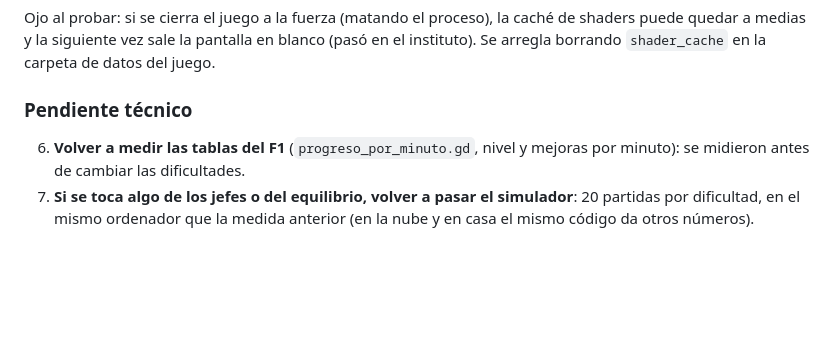
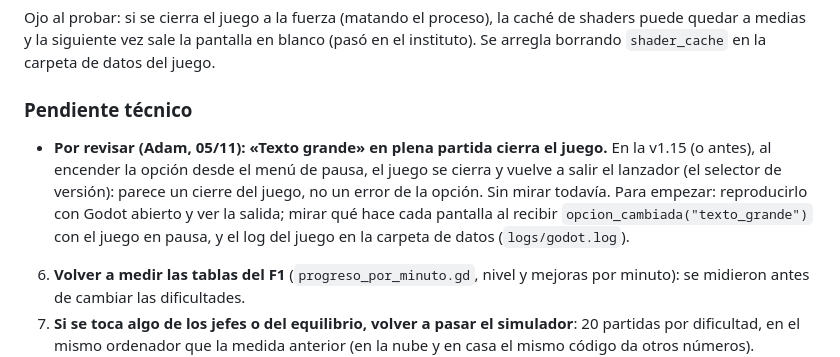
Before and after one commit to adro158/sector-cero, a Markdown page: documentacio/requisitos_y_estado.md, the part around the change. GitHub-like rendering; blank space fills up the shorter version.

Commit message:
docs: apuntar el cierre del juego con «Texto grande» en partida
Co-Authored-By: Claude Opus 5.5 <noreply@anthropic.com>

```diff
--- a/documentacio/requisitos_y_estado.md
+++ b/documentacio/requisitos_y_estado.md
@@ -325,6 +325,14 @@ carpeta de datos del juego.
 
 ### Pendiente técnico
 
+- **Por revisar (Adam, 05/11): «Texto grande» en plena partida cierra el
+  juego.** En la v1.15 (o antes), al encender la opción desde el menú de
+  pausa, el juego se cierra y vuelve a salir el lanzador (el selector de
+  versión): parece un cierre del juego, no un error de la opción. Sin
+  mirar todavía. Para empezar: reproducirlo con Godot abierto y ver la
+  salida; mirar qué hace cada pantalla al recibir
+  `opcion_cambiada("texto_grande")` con el juego en pausa, y el log del
+  juego en la carpeta de datos (`logs/godot.log`).
 6. **Volver a medir las tablas del F1** (`progreso_por_minuto.gd`, nivel y
    mejoras por minuto): se midieron antes de cambiar las dificultades.
 7. **Si se toca algo de los jefes o del equilibrio, volver a pasar el
```
Also changed, not shown: documentacio/bitacora/2026-11-05_adam_cuentas-supabase.md (+4 -0 lines).
